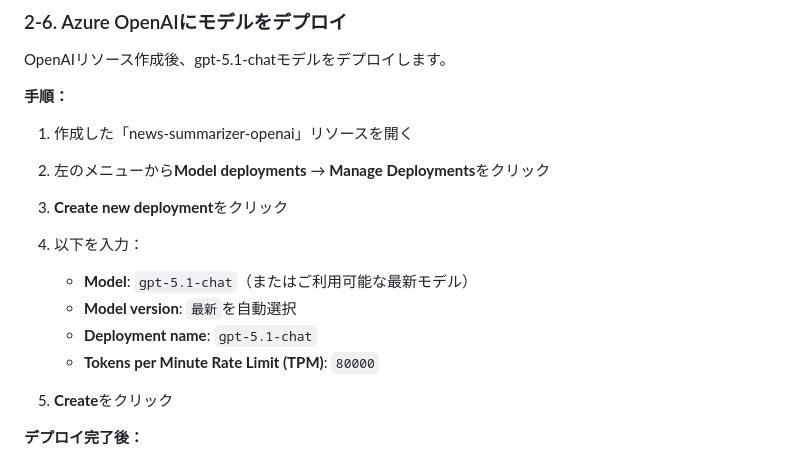
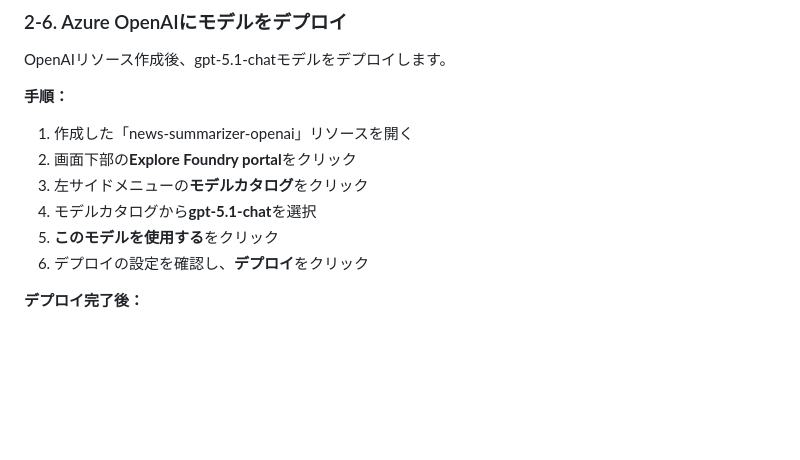
Before and after one commit to Ken-kichi/summary-func, a Markdown page: 有料記事_完全ガイド.md, the part around the change. Drawn GitHub-style; blank space fills up the shorter version.

Commit message:
openaiのデプロイ手順を最新化

```diff
--- a/有料記事_完全ガイド.md
+++ b/有料記事_完全ガイド.md
@@ -294,15 +294,11 @@ OpenAIリソース作成後、gpt-5.1-chatモデルをデプロイします。
 **手順：**
 
 1. 作成した「news-summarizer-openai」リソースを開く
-2. 左のメニューから**Model deployments** → **Manage Deployments**をクリック
-3. **Create new deployment**をクリック
-4. 以下を入力：
-   - **Model**: `gpt-5.1-chat`（またはご利用可能な最新モデル）
-   - **Model version**: `最新`を自動選択
-   - **Deployment name**: `gpt-5.1-chat`
-   - **Tokens per Minute Rate Limit (TPM)**: `80000`
-
-5. **Create**をクリック
+2. 画面下部の**Explore Foundry portal**をクリック
+3. 左サイドメニューの**モデルカタログ**をクリック
+4. モデルカタログから**gpt-5.1-chat**を選択
+5. **このモデルを使用する**をクリック
+6. デプロイの設定を確認し、**デプロイ**をクリック
 
 **デプロイ完了後：**
 
```
